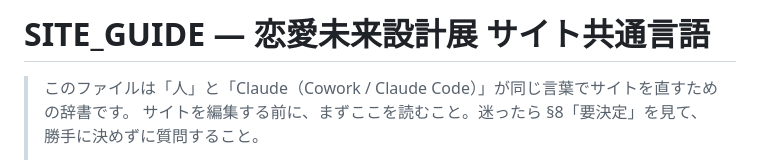
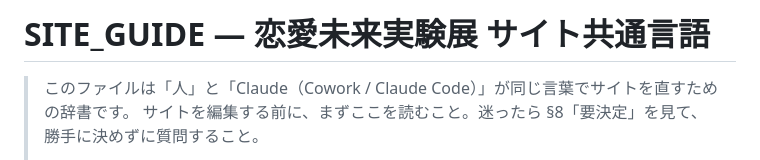
Before and after one commit to sunsungogo/love-analysis-project, a Markdown page: SITE_GUIDE.md, the part around the change. Drawn GitHub-style.

```diff
--- a/SITE_GUIDE.md
+++ b/SITE_GUIDE.md
@@ -1,4 +1,4 @@
-# SITE_GUIDE — 恋愛未来設計展 サイト共通言語
+# SITE_GUIDE — 恋愛未来実験展 サイト共通言語
 
 > このファイルは「人」と「Claude（Cowork / Claude Code）」が同じ言葉でサイトを直すための辞書です。
 > サイトを編集する前に、まずここを読むこと。迷ったら §8「要決定」を見て、勝手に決めずに質問すること。
```
Also changed, not shown: BOOTH_BUILD_GUIDE.md (+1 -1 lines).
